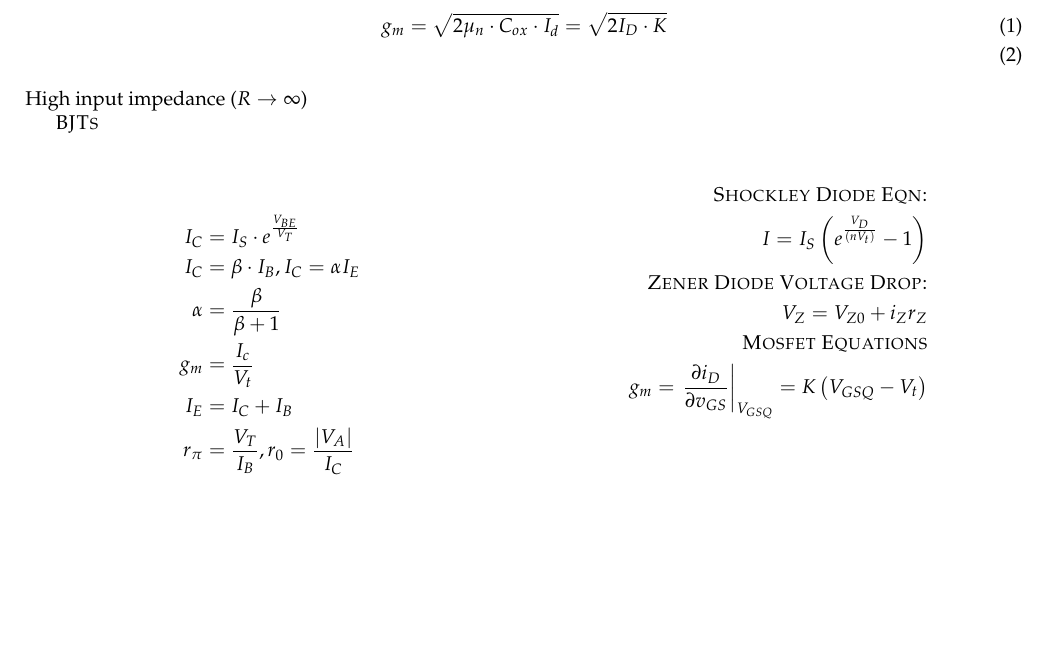
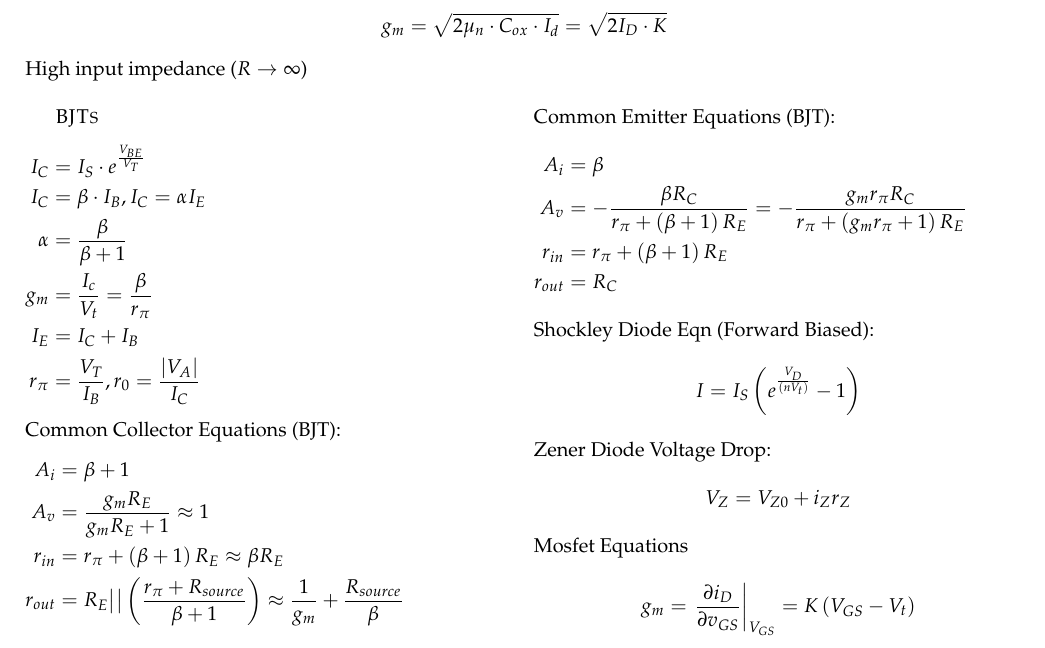
Before and after one commit to hasithvm/mimir, a LaTeX document (ELEC/2507.tex): part of page 2 of 2, cut so that both start at the same text, the shorter picture padded with empty space. Compiled offline with pdfLaTeX.

Commit message:
Fixed some formatting on page 2, added BJT amplifier equations

```diff
--- a/ELEC/2507.tex
+++ b/ELEC/2507.tex
@@ -109,28 +109,47 @@ I_{current\ source}&= \frac{W_2/L_2}{W_1/L_1}\cdot I_{REF} \tag*{MOSFET current
 
 \textsc{MOSFETs}\\
 \begin{align}
-g_m& = \sqrt{2\mu_n \cdot C_{ox} \cdot I_d} = \sqrt{2I_D\cdot K}\\
+g_m& = \sqrt{2\mu_n \cdot C_{ox} \cdot I_d} = \sqrt{2I_D\cdot K}\nonumber
 \end{align}
 High input impedance ($R\rightarrow \infty$)
 
 
-\textsc{BJTs}\\
+
 \begin{multicols}{2}
-\begin{align*}
-I_C&=I_S\cdot e^{\frac{V_{BE}}{V_T}}\nonumber\\
-I_C&=\beta \cdot I_B, I_C = \alpha I_E\nonumber\\
-\alpha&=\frac{\beta}{\beta + 1}\nonumber\\
-g_m& = \frac{I_c}{V_t}\nonumber\\
-I_E&= I_C + I_B\nonumber\\
-r_\pi&= \frac{V_T}{I_B}, r_0 = \frac{|V_A|}{I_C}\nonumber
-\end{align*}
-\begin{align*}
-\textsc{Shockley Diode Eqn:}\\
-I= I_S\left(e^{\frac{V_D}{\left(nV_t\right)}} - 1\right)\nonumber\\
-\textsc{Zener Diode Voltage Drop:}\\
-V_{Z} = V_{Z0} + i_Zr_Z\nonumber\\
-\textsc{Mosfet Equations}\\
-g_m=\left.\frac{\partial i_D}{\partial v_{GS}} \right|_{V_{GSQ}} = K\left(V_{GSQ} - V_t\right)\nonumber\\
-\end{align*}
+\textsc{BJTs}
+\begin{flalign}
+I_C&=I_S\cdot e^{\frac{V_{BE}}{V_T}}\nonumber&\\
+I_C&=\beta \cdot I_B, I_C = \alpha I_E\nonumber&\\
+\alpha&=\frac{\beta}{\beta + 1}\nonumber&\\
+g_m& = \frac{I_c}{V_t}\nonumber = \frac{\beta}{r_\pi}&\\
+I_E&= I_C + I_B\nonumber&\\
+r_\pi&= \frac{V_T}{I_B}, r_0 = \frac{|V_A|}{I_C}\nonumber&
+\end{flalign}
+Common Collector Equations (BJT):
+\begin{flalign}
+A_i &= \beta + 1\nonumber&\\
+A_v &=\frac{g_mR_E}{g_mR_E+1} \approx 1\nonumber&\\
+r_{in} &= r_\pi+ \left(\beta + 1\right)R_E \approx \beta R_E\nonumber&\\
+ r_{out} &= R_E \big|\big| \left(\frac{r_\pi + R_{source}}{\beta + 1}\right) \approx \frac{1}{g_m} + \frac{R_{source}}{\beta}\nonumber&
+\end{flalign}
+Common Emitter Equations (BJT):
+\begin{flalign}
+A_i &= \beta&\nonumber\\
+A_v &= -\frac{\beta R_C}{r_\pi + \left(\beta + 1\right)R_E}=-\frac{g_mr_\pi R_C}{r_\pi + \left(g_mr_\pi + 1\right)R_E}&\nonumber\\
+r_{in} &= r_\pi + \left(\beta + 1\right)R_E\nonumber&\\
+r_{out} &= R_C\nonumber&
+\end{flalign}
+Shockley Diode Eqn (Forward Biased):
+\begin{flalign}
+I&= I_S\left(e^{\frac{V_D}{\left(nV_t\right)}} - 1\right)\nonumber
+\end{flalign}
+Zener Diode Voltage Drop:
+\begin{flalign}
+V_{Z} &= V_{Z0} + i_Zr_Z\nonumber
+\end{flalign}
+Mosfet Equations
+\begin{flalign}
+g_m&=\left.\frac{\partial i_D}{\partial v_{GS}} \right|_{V_{GS}} = K\left(V_{GS} - V_t\right)\nonumber
+\end{flalign}
 \end{multicols}
 \end{document}
```
Also changed, not shown: ELEC/2507.tex (2 more changed lines).
